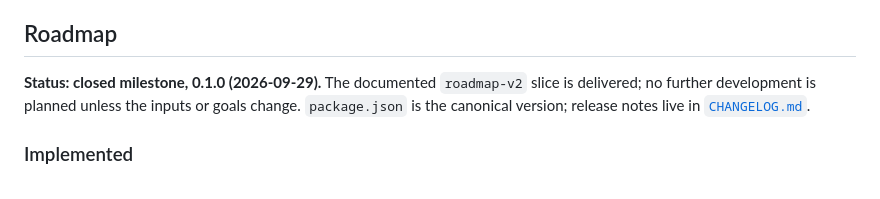
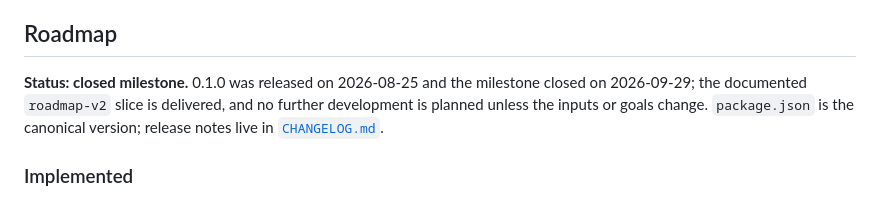
Before and after one commit to ZisIsNotZis/suzhou-drive, a Markdown page: README.md, the part around the change. GitHub-like rendering.

```diff
--- a/README.md
+++ b/README.md
@@ -92,7 +92,7 @@ Read [`CONTRIBUTING.md`](CONTRIBUTING.md), then [`AGENTS.md`](AGENTS.md) and the
 
 ## Roadmap
 
-**Status: closed milestone, 0.1.0 (2026-09-29).** The documented `roadmap-v2` slice is delivered; no further development is planned unless the inputs or goals change. `package.json` is the canonical version; release notes live in [`CHANGELOG.md`](CHANGELOG.md).
+**Status: closed milestone.** 0.1.0 was released on 2026-08-25 and the milestone closed on 2026-09-29; the documented `roadmap-v2` slice is delivered, and no further development is planned unless the inputs or goals change. `package.json` is the canonical version; release notes live in [`CHANGELOG.md`](CHANGELOG.md).
 
 ### Implemented
 
```
Also changed, not shown: README.zh-CN.md (+1 -1 lines).
